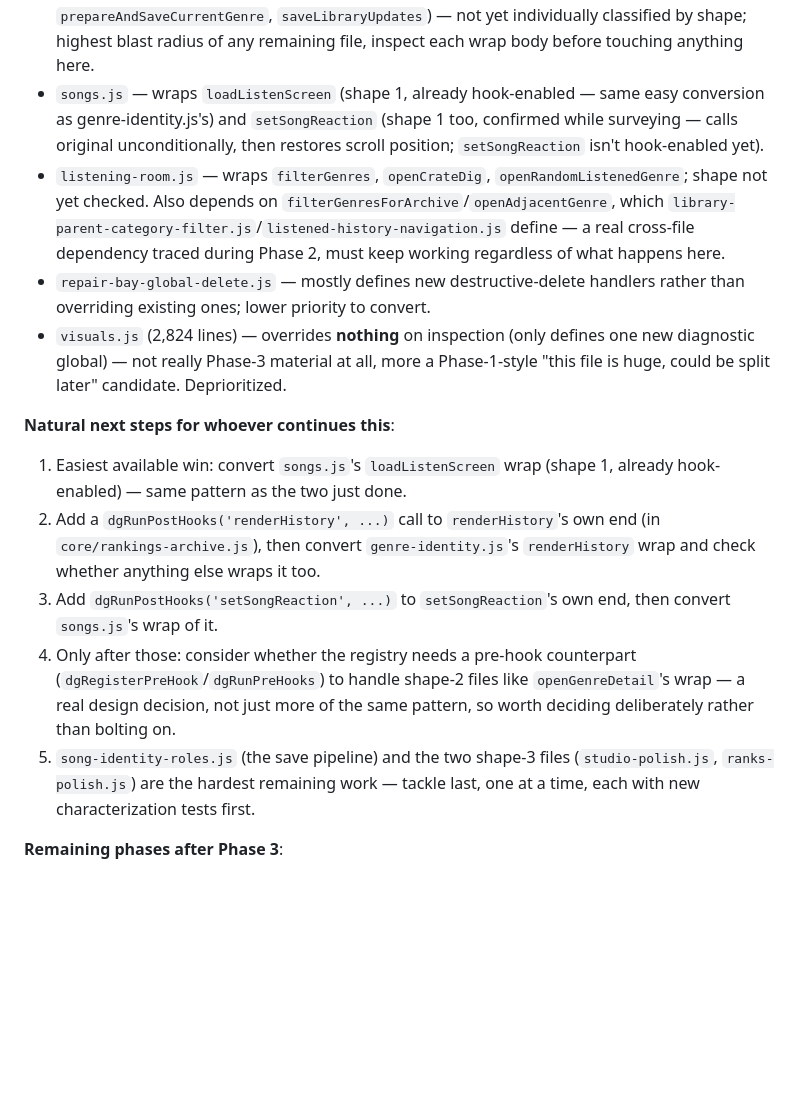
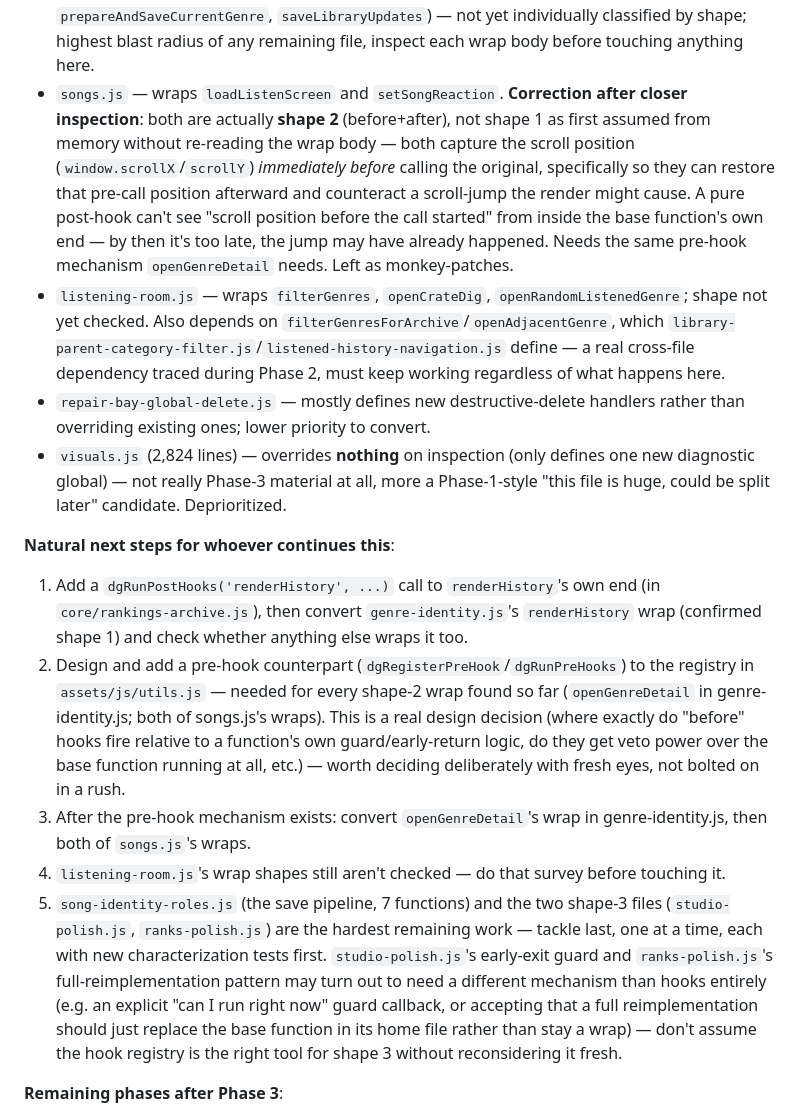
Before and after one commit to moxed42/dailygenre-dev, a Markdown page: REDESIGN_PROGRESS.md, the part around the change. Drawn GitHub-style; blank space fills up the shorter version.

Commit message:
Correct progress log: songs.js wraps are shape 2, not shape 1 as first assumed

```diff
--- a/REDESIGN_PROGRESS.md
+++ b/REDESIGN_PROGRESS.md
@@ -204,10 +204,16 @@ untouched.
   `saveLibraryUpdates`) — not yet individually classified by shape; highest
   blast radius of any remaining file, inspect each wrap body before touching
   anything here.
-- `songs.js` — wraps `loadListenScreen` (shape 1, already hook-enabled —
-  same easy conversion as genre-identity.js's) and `setSongReaction` (shape
-  1 too, confirmed while surveying — calls original unconditionally, then
-  restores scroll position; `setSongReaction` isn't hook-enabled yet).
+- `songs.js` — wraps `loadListenScreen` and `setSongReaction`. **Correction
+  after closer inspection**: both are actually **shape 2** (before+after),
+  not shape 1 as first assumed from memory without re-reading the wrap body
+  — both capture the scroll position (`window.scrollX`/`scrollY`)
+  *immediately before* calling the original, specifically so they can
+  restore that pre-call position afterward and counteract a scroll-jump the
+  render might cause. A pure post-hook can't see "scroll position before
+  the call started" from inside the base function's own end — by then it's
+  too late, the jump may have already happened. Needs the same pre-hook
+  mechanism `openGenreDetail` needs. Left as monkey-patches.
 - `listening-room.js` — wraps `filterGenres`, `openCrateDig`,
   `openRandomListenedGenre`; shape not yet checked. Also depends on
   `filterGenresForArchive`/`openAdjacentGenre`, which
@@ -222,20 +228,31 @@ untouched.
   Deprioritized.
 
 **Natural next steps for whoever continues this**:
-1. Easiest available win: convert `songs.js`'s `loadListenScreen` wrap (shape
-   1, already hook-enabled) — same pattern as the two just done.
-2. Add a `dgRunPostHooks('renderHistory', ...)` call to `renderHistory`'s
+1. Add a `dgRunPostHooks('renderHistory', ...)` call to `renderHistory`'s
    own end (in `core/rankings-archive.js`), then convert `genre-identity.js`'s
-   `renderHistory` wrap and check whether anything else wraps it too.
-3. Add `dgRunPostHooks('setSongReaction', ...)` to `setSongReaction`'s own
-   end, then convert `songs.js`'s wrap of it.
-4. Only after those: consider whether the registry needs a pre-hook
-   counterpart (`dgRegisterPreHook`/`dgRunPreHooks`) to handle shape-2 files
-   like `openGenreDetail`'s wrap — a real design decision, not just more of
-   the same pattern, so worth deciding deliberately rather than bolting on.
-5. `song-identity-roles.js` (the save pipeline) and the two shape-3 files
-   (`studio-polish.js`, `ranks-polish.js`) are the hardest remaining work —
-   tackle last, one at a time, each with new characterization tests first.
+   `renderHistory` wrap (confirmed shape 1) and check whether anything else
+   wraps it too.
+2. Design and add a pre-hook counterpart (`dgRegisterPreHook`/`dgRunPreHooks`)
+   to the registry in `assets/js/utils.js` — needed for every shape-2 wrap
+   found so far (`openGenreDetail` in genre-identity.js; both of songs.js's
+   wraps). This is a real design decision (where exactly do "before" hooks
+   fire relative to a function's own guard/early-return logic, do they get
+   veto power over the base function running at all, etc.) — worth deciding
+   deliberately with fresh eyes, not bolted on in a rush.
+3. After the pre-hook mechanism exists: convert `openGenreDetail`'s wrap in
+   genre-identity.js, then both of `songs.js`'s wraps.
+4. `listening-room.js`'s wrap shapes still aren't checked — do that survey
+   before touching it.
+5. `song-identity-roles.js` (the save pipeline, 7 functions) and the two
+   shape-3 files (`studio-polish.js`, `ranks-polish.js`) are the hardest
+   remaining work — tackle last, one at a time, each with new
+   characterization tests first. `studio-polish.js`'s early-exit guard and
+   `ranks-polish.js`'s full-reimplementation pattern may turn out to need a
+   different mechanism than hooks entirely (e.g. an explicit "can I run
+   right now" guard callback, or accepting that a full reimplementation
+   should just replace the base function in its home file rather than stay
+   a wrap) — don't assume the hook registry is the right tool for shape 3
+   without reconsidering it fresh.
 
 **Remaining phases after Phase 3**:
 
```
